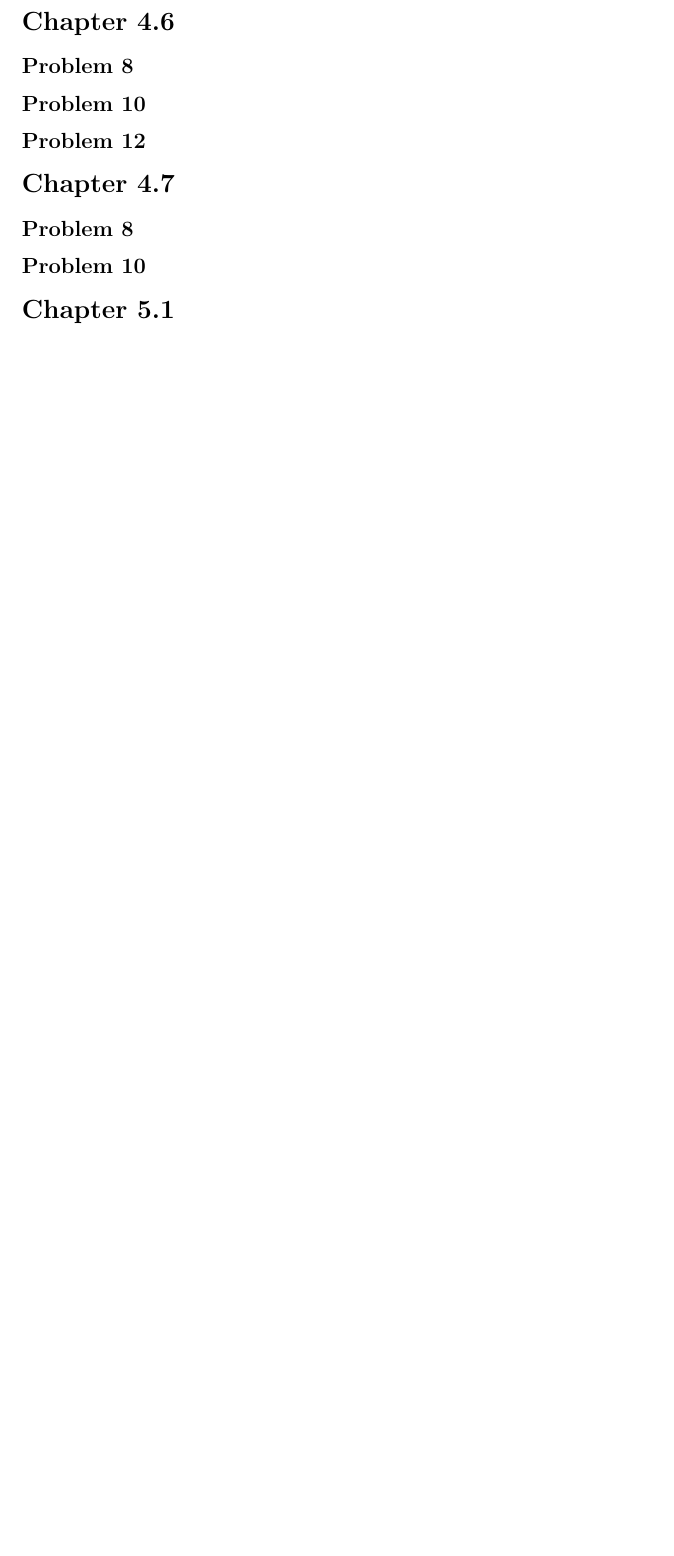
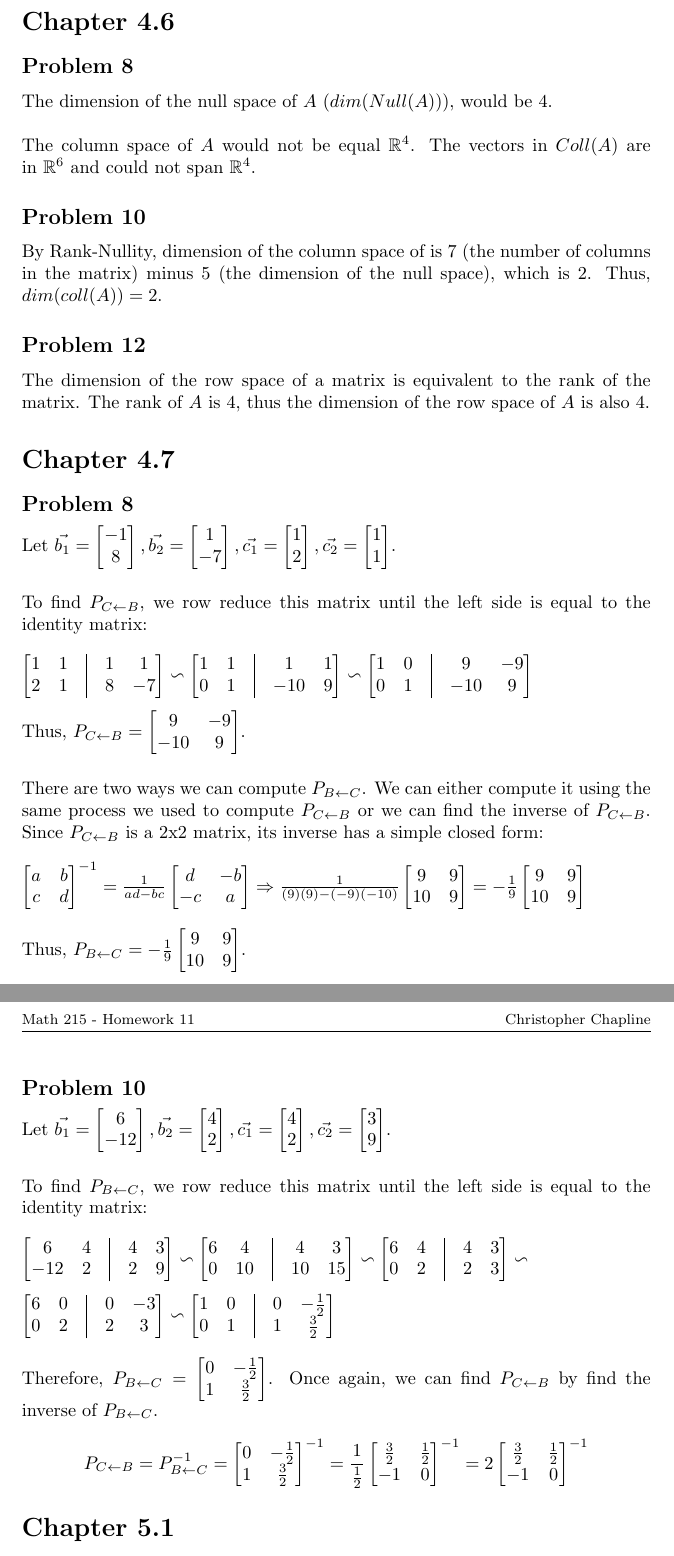
Before and after one commit to gizmo385/SchoolWork, a LaTeX problem sheet (Math/215/Homework11/ChristopherChapline_Homework11.tex): part of the page before the commit and two parts of pages 1 and 2 of 2 after it, the two joined at a grey line, cut so that both start at the same text, the shorter picture padded with empty space. Compiled offline with pdfLaTeX.

Commit message:
Finished first two sections for 215 homework 11

```diff
--- a/Math/215/Homework11/ChristopherChapline_Homework11.tex
+++ b/Math/215/Homework11/ChristopherChapline_Homework11.tex
@@ -49,15 +49,166 @@
 
 \subsection*{Problem 8}
 
+The dimension of the null space of $A$ ($dim(Null(A))$), would be 4.\\
+\\
+The column space of $A$ would not be equal $\mathbb{R}^4$. The vectors in $Coll(A)$ are in $\mathbb{R}^6$ and could not span $\mathbb{R}^4$.
+
 \subsection*{Problem 10}
 
+By Rank-Nullity, dimension of the column space of is 7 (the number of columns in the matrix) minus 5 (the dimension of the null space), which is 2. Thus, $dim(coll(A)) = 2$.
+
 \subsection*{Problem 12}
+
+The dimension of the row space of a matrix is equivalent to the rank of the matrix. The rank of $A$ is 4, thus the dimension of the row space of $A$ is also 4.
 
 \section*{Chapter 4.7}
 
 \subsection*{Problem 8}
 
+Let $\vec{b_1} =
+\begin{bmatrix}
+    -1 \\ 8
+\end{bmatrix},
+\vec{b_2} =
+\begin{bmatrix}
+    1 \\ -7
+\end{bmatrix},
+\vec{c_1} =
+\begin{bmatrix}
+    1 \\ 2
+\end{bmatrix},
+\vec{c_2} =
+\begin{bmatrix}
+    1 \\ 1
+\end{bmatrix}$.\\
+\\[0.1in]
+To find $P_{C \leftarrow B}$, we row reduce this matrix until the left side is equal to the identity matrix:\\
+\\
+$
+\begin{bmatrix}
+    1 & 1 & \vline & 1 & 1 \\
+    2 & 1 & \vline & 8 & -7
+\end{bmatrix}
+\backsim
+\begin{bmatrix}
+    1 & 1 & \vline & 1 & 1 \\
+    0 & 1 & \vline & -10 & 9
+\end{bmatrix}
+\backsim
+\begin{bmatrix}
+    1 & 0 & \vline & 9 & -9 \\
+    0 & 1 & \vline & -10 & 9
+\end{bmatrix}$\\
+\\[0.05in]
+Thus, $P_{C \leftarrow B} =
+\begin{bmatrix}
+    9 & -9 \\
+    -10 & 9
+\end{bmatrix}$.\\
+\\[0.1in]
+There are two ways we can compute $P_{B \leftarrow C}$. We can either compute it using the same process we used to compute $P_{C \leftarrow B}$ or we can find the inverse
+of $P_{C \leftarrow B}$. Since $P_{C \leftarrow B}$ is a 2x2 matrix, its inverse has a simple closed form:\\
+\\
+$
+\begin{bmatrix}
+    a & b \\ c & d
+\end{bmatrix}^{-1}
+=
+\frac{1}{ad - bc}
+\begin{bmatrix}
+    d & -b \\ -c & a
+\end{bmatrix}
+\Rightarrow
+\frac{1}{(9)(9) - (-9)(-10)}
+\begin{bmatrix}
+    9 & 9 \\ 10 & 9
+\end{bmatrix}
+=
+-\frac{1}{9}
+\begin{bmatrix}
+    9 & 9 \\ 10 & 9
+\end{bmatrix}$\\
+\\[0.1in]
+Thus, $P_{B \leftarrow C} =
+-\frac{1}{9}
+\begin{bmatrix}
+    9 & 9 \\ 10 & 9
+\end{bmatrix}$.\\
+
 \subsection*{Problem 10}
+
+Let $\vec{b_1} =
+\begin{bmatrix}
+    6 \\ -12
+\end{bmatrix},
+\vec{b_2} =
+\begin{bmatrix}
+    4 \\ 2
+\end{bmatrix},
+\vec{c_1} =
+\begin{bmatrix}
+    4 \\ 2
+\end{bmatrix},
+\vec{c_2} =
+\begin{bmatrix}
+    3 \\ 9
+\end{bmatrix}$.\\
+\\[0.1in]
+To find $P_{B \leftarrow C}$, we row reduce this matrix until the left side is equal to the identity matrix:\\
+\\
+$
+\begin{bmatrix}
+    6 & 4 & \vline & 4 & 3 \\
+    -12 & 2 & \vline & 2 & 9
+\end{bmatrix}
+\backsim
+\begin{bmatrix}
+    6 & 4 & \vline & 4 & 3 \\
+    0 & 10 & \vline & 10 & 15
+\end{bmatrix}
+\backsim
+\begin{bmatrix}
+    6 & 4 & \vline & 4 & 3 \\
+    0 & 2 & \vline & 2 & 3
+\end{bmatrix}
+\backsim\\
+\\[0.05in]
+\begin{bmatrix}
+    6 & 0 & \vline & 0 & -3 \\
+    0 & 2 & \vline & 2 & 3
+\end{bmatrix}
+\backsim
+\begin{bmatrix}
+    1 & 0 & \vline & 0 & -\frac{1}{2} \\
+    0 & 1 & \vline & 1 & \frac{3}{2}
+\end{bmatrix}$\\
+\\[0.1in]
+Therefore, $P_{B \leftarrow C} =
+\begin{bmatrix}
+    0 & -\frac{1}{2} \\
+    1 & \frac{3}{2}
+\end{bmatrix}$. Once again, we can find $P_{C \leftarrow B}$ by find the inverse of $P_{B \leftarrow C}$.
+\[
+    P_{C \leftarrow B} = P_{B \leftarrow C}^{-1} =
+    \begin{bmatrix}
+        0 & -\frac{1}{2} \\
+        1 & \frac{3}{2}
+    \end{bmatrix}^{-1}
+    =
+    \frac{1}{\frac{1}{2}}
+    \begin{bmatrix}
+        \frac{3}{2} & \frac{1}{2} \\
+        -1 & 0
+    \end{bmatrix}^{-1}
+    = 2
+    \begin{bmatrix}
+        \frac{3}{2} & \frac{1}{2} \\
+        -1 & 0
+    \end{bmatrix}^{-1}
+\]
+
+
+
 
 \section*{Chapter 5.1}
 
```
Also changed, not shown: Math/215/Homework11/ChristopherChapline_Homework11.pdf.
